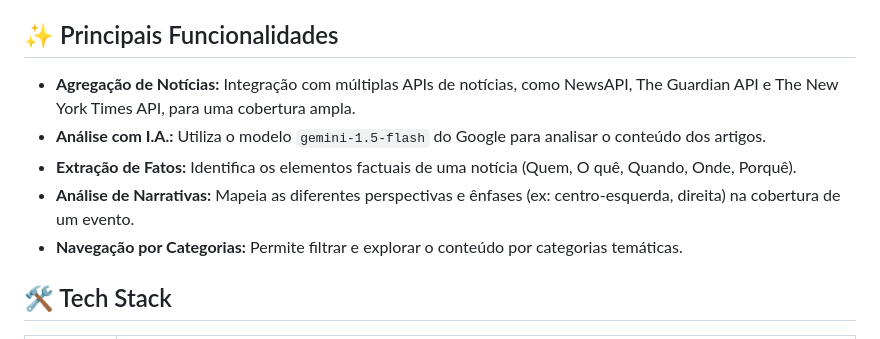
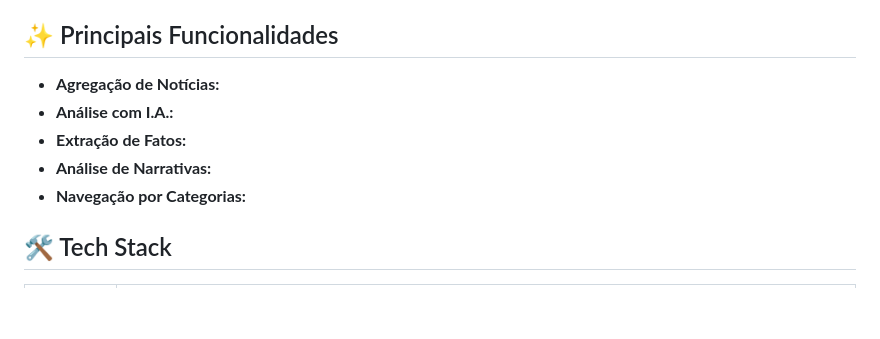
Before and after one commit to kvag0/Phato, a Markdown page: README.md, the part around the change. Drawn GitHub-style; blank space fills up the shorter version.

```diff
--- a/README.md
+++ b/README.md
@@ -7,11 +7,11 @@ O Phato é um aplicativo que busca transformar a maneira como consumimos notíci
 
 ## ✨ Principais Funcionalidades
 
-* **Agregação de Notícias:** Integração com múltiplas APIs de notícias, como NewsAPI, The Guardian API e The New York Times API, para uma cobertura ampla.
-* **Análise com I.A.:** Utiliza o modelo `gemini-1.5-flash` do Google para analisar o conteúdo dos artigos.
-* **Extração de Fatos:** Identifica os elementos factuais de uma notícia (Quem, O quê, Quando, Onde, Porquê).
-* **Análise de Narrativas:** Mapeia as diferentes perspectivas e ênfases (ex: centro-esquerda, direita) na cobertura de um evento.
-* **Navegação por Categorias:** Permite filtrar e explorar o conteúdo por categorias temáticas.
+* **Agregação de Notícias:**
+* **Análise com I.A.:**
+* **Extração de Fatos:**
+* **Análise de Narrativas:**
+* **Navegação por Categorias:**
 
 ## 🛠️ Tech Stack
 
```
